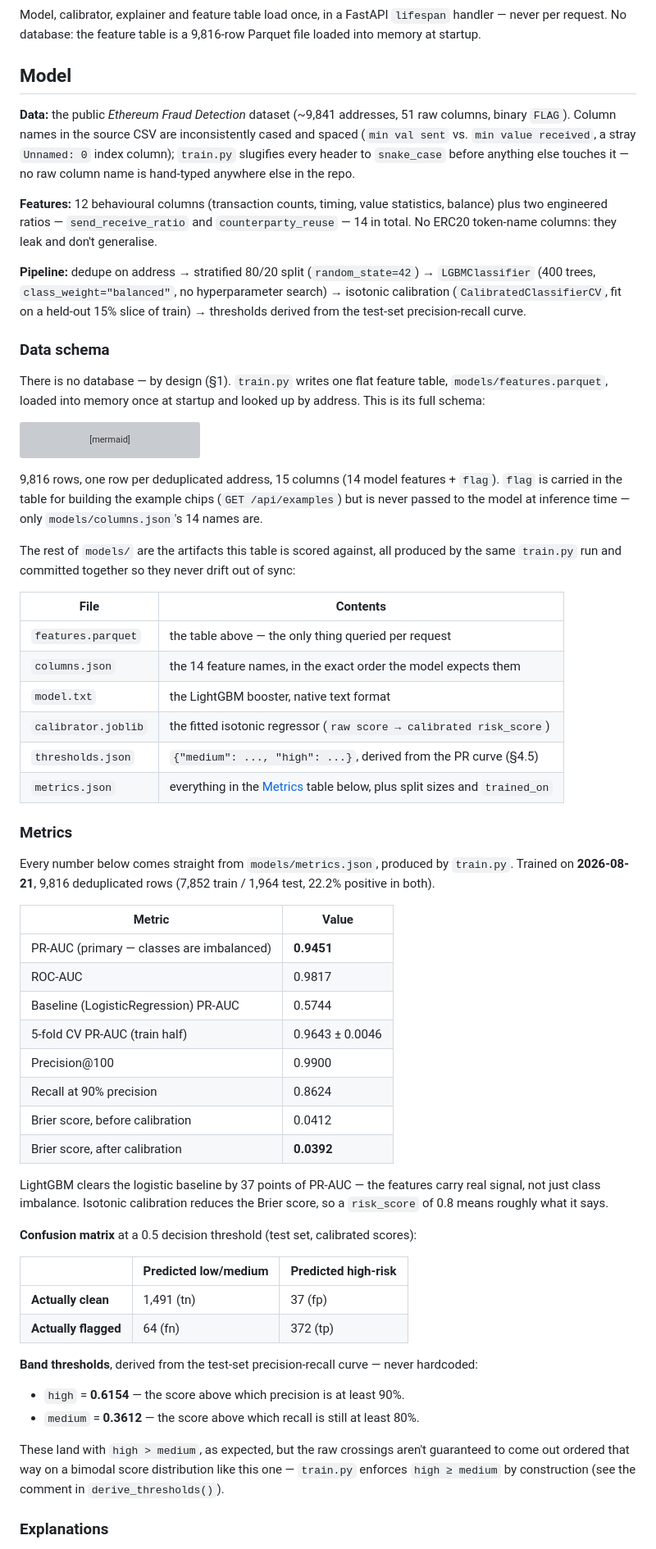
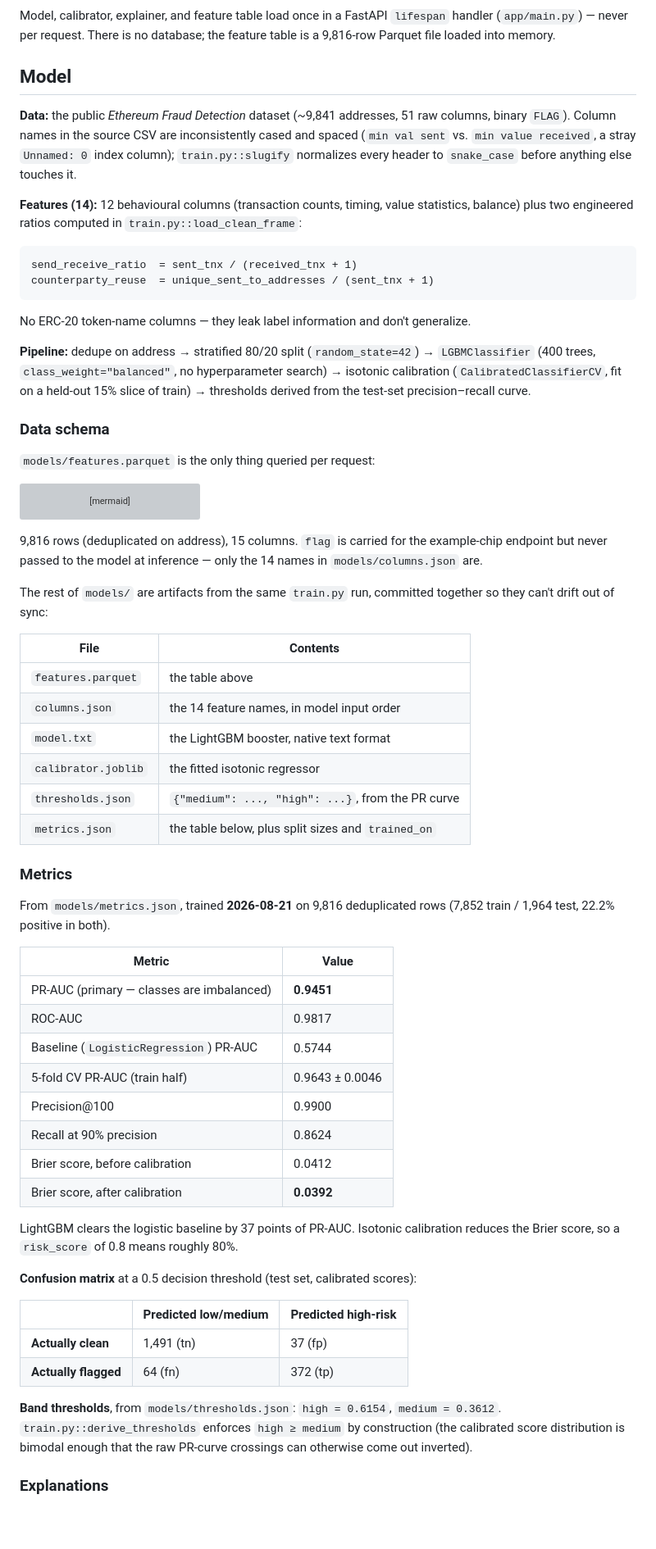
Before and after one commit to rohithprem18/chainguard, a Markdown page: README.md, the part around one of its changes. Shown at 82% size. Rendered like a GitHub page; blank space fills up the shorter version; grey boxes are pictures that could not be loaded.

````diff
--- a/README.md
+++ b/README.md
@@ -96,19 +115,26 @@ flowchart TD
     C -. loaded once at startup .-> F
 ```
 
-Model, calibrator, explainer and feature table load once, in a FastAPI `lifespan` handler — never per request. No database: the feature table is a 9,816-row Parquet file loaded into memory at startup.
+Model, calibrator, explainer, and feature table load once in a FastAPI `lifespan` handler (`app/main.py`) — never per request. There is no database; the feature table is a 9,816-row Parquet file loaded into memory.
 
 ## Model
 
-**Data:** the public *Ethereum Fraud Detection* dataset (~9,841 addresses, 51 raw columns, binary `FLAG`). Column names in the source CSV are inconsistently cased and spaced (`min val sent` vs. `min value received`, a stray `Unnamed: 0` index column); `train.py` slugifies every header to `snake_case` before anything else touches it — no raw column name is hand-typed anywhere else in the repo.
+**Data:** the public *Ethereum Fraud Detection* dataset (~9,841 addresses, 51 raw columns, binary `FLAG`). Column names in the source CSV are inconsistently cased and spaced (`min val sent` vs. `min value received`, a stray `Unnamed: 0` index column); `train.py::slugify` normalizes every header to `snake_case` before anything else touches it.
 
-**Features:** 12 behavioural columns (transaction counts, timing, value statistics, balance) plus two engineered ratios — `send_receive_ratio` and `counterparty_reuse` — 14 in total. No ERC20 token-name columns: they leak and don't generalise.
+**Features (14):** 12 behavioural columns (transaction counts, timing, value statistics, balance) plus two engineered ratios computed in `train.py::load_clean_frame`:
 
-**Pipeline:** dedupe on address → stratified 80/20 split (`random_state=42`) → `LGBMClassifier` (400 trees, `class_weight="balanced"`, no hyperparameter search) → isotonic calibration (`CalibratedClassifierCV`, fit on a held-out 15% slice of train) → thresholds derived from the test-set precision-recall curve.
+```
+send_receive_ratio  = sent_tnx / (received_tnx + 1)
+counterparty_reuse  = unique_sent_to_addresses / (sent_tnx + 1)
+```
+
+No ERC-20 token-name columns — they leak label information and don't generalize.
+
+**Pipeline:** dedupe on address → stratified 80/20 split (`random_state=42`) → `LGBMClassifier` (400 trees, `class_weight="balanced"`, no hyperparameter search) → isotonic calibration (`CalibratedClassifierCV`, fit on a held-out 15% slice of train) → thresholds derived from the test-set precision–recall curve.
 
 ### Data schema
 
-There is no database — by design (§1). `train.py` writes one flat feature table, `models/features.parquet`, loaded into memory once at startup and looked up by address. This is its full schema:
+`models/features.parquet` is the only thing queried per request:
 
 ```mermaid
 erDiagram
@@ -132,35 +158,35 @@ erDiagram
     }
 ```
 
-9,816 rows, one row per deduplicated address, 15 columns (14 model features + `flag`). `flag` is carried in the table for building the example chips (`GET /api/examples`) but is never passed to the model at inference time — only `models/columns.json`'s 14 names are.
+9,816 rows (deduplicated on address), 15 columns. `flag` is carried for the example-chip endpoint but never passed to the model at inference — only the 14 names in `models/columns.json` are.
 
-The rest of `models/` are the artifacts this table is scored against, all produced by the same `train.py` run and committed together so they never drift out of sync:
+The rest of `models/` are artifacts from the same `train.py` run, committed together so they can't drift out of sync:
 
 | File | Contents |
 |---|---|
-| `features.parquet` | the table above — the only thing queried per request |
-| `columns.json` | the 14 feature names, in the exact order the model expects them |
+| `features.parquet` | the table above |
+| `columns.json` | the 14 feature names, in model input order |
 | `model.txt` | the LightGBM booster, native text format |
-| `calibrator.joblib` | the fitted isotonic regressor (`raw score → calibrated risk_score`) |
-| `thresholds.json` | `{"medium": ..., "high": ...}`, derived from the PR curve (§4.5) |
-| `metrics.json` | everything in the [Metrics](#metrics) table below, plus split sizes and `trained_on` |
+| `calibrator.joblib` | the fitted isotonic regressor |
+| `thresholds.json` | `{"medium": ..., "high": ...}`, from the PR curve |
+| `metrics.json` | the table below, plus split sizes and `trained_on` |
 
 ### Metrics
 
-Every number below comes straight from `models/metrics.json`, produced by `train.py`. Trained on **2026-08-21**, 9,816 deduplicated rows (7,852 train / 1,964 test, 22.2% positive in both).
+From `models/metrics.json`, trained **2026-08-21** on 9,816 deduplicated rows (7,852 train / 1,964 test, 22.2% positive in both).
 
 | Metric | Value |
 |---|---|
 | PR-AUC (primary — classes are imbalanced) | **0.9451** |
 | ROC-AUC | 0.9817 |
-| Baseline (LogisticRegression) PR-AUC | 0.5744 |
+| Baseline (`LogisticRegression`) PR-AUC | 0.5744 |
 | 5-fold CV PR-AUC (train half) | 0.9643 ± 0.0046 |
 | Precision@100 | 0.9900 |
 | Recall at 90% precision | 0.8624 |
 | Brier score, before calibration | 0.0412 |
 | Brier score, after calibration | **0.0392** |
 
-LightGBM clears the logistic baseline by 37 points of PR-AUC — the features carry real signal, not just class imbalance. Isotonic calibration reduces the Brier score, so a `risk_score` of 0.8 means roughly what it says.
+LightGBM clears the logistic baseline by 37 points of PR-AUC. Isotonic calibration reduces the Brier score, so a `risk_score` of 0.8 means roughly 80%.
 
 **Confusion matrix** at a 0.5 decision threshold (test set, calibrated scores):
 
@@ -169,12 +195,7 @@ LightGBM clears the logistic baseline by 37 points of PR-AUC — the features ca
 | **Actually clean** | 1,491 (tn) | 37 (fp) |
 | **Actually flagged** | 64 (fn) | 372 (tp) |
 
-**Band thresholds**, derived from the test-set precision-recall curve — never hardcoded:
-
-- `high` = **0.6154** — the score above which precision is at least 90%.
-- `medium` = **0.3612** — the score above which recall is still at least 80%.
-
-These land with `high > medium`, as expected, but the raw crossings aren't guaranteed to come out ordered that way on a bimodal score distribution like this one — `train.py` enforces `high ≥ medium` by construction (see the comment in `derive_thresholds()`).
+**Band thresholds**, from `models/thresholds.json`: `high = 0.6154`, `medium = 0.3612`. `train.py::derive_thresholds` enforces `high ≥ medium` by construction (the calibrated score distribution is bimodal enough that the raw PR-curve crossings can otherwise come out inverted).
 
 ### Explanations
 
````
Also changed, not shown: other parts of README.md (+160 -47 lines).
